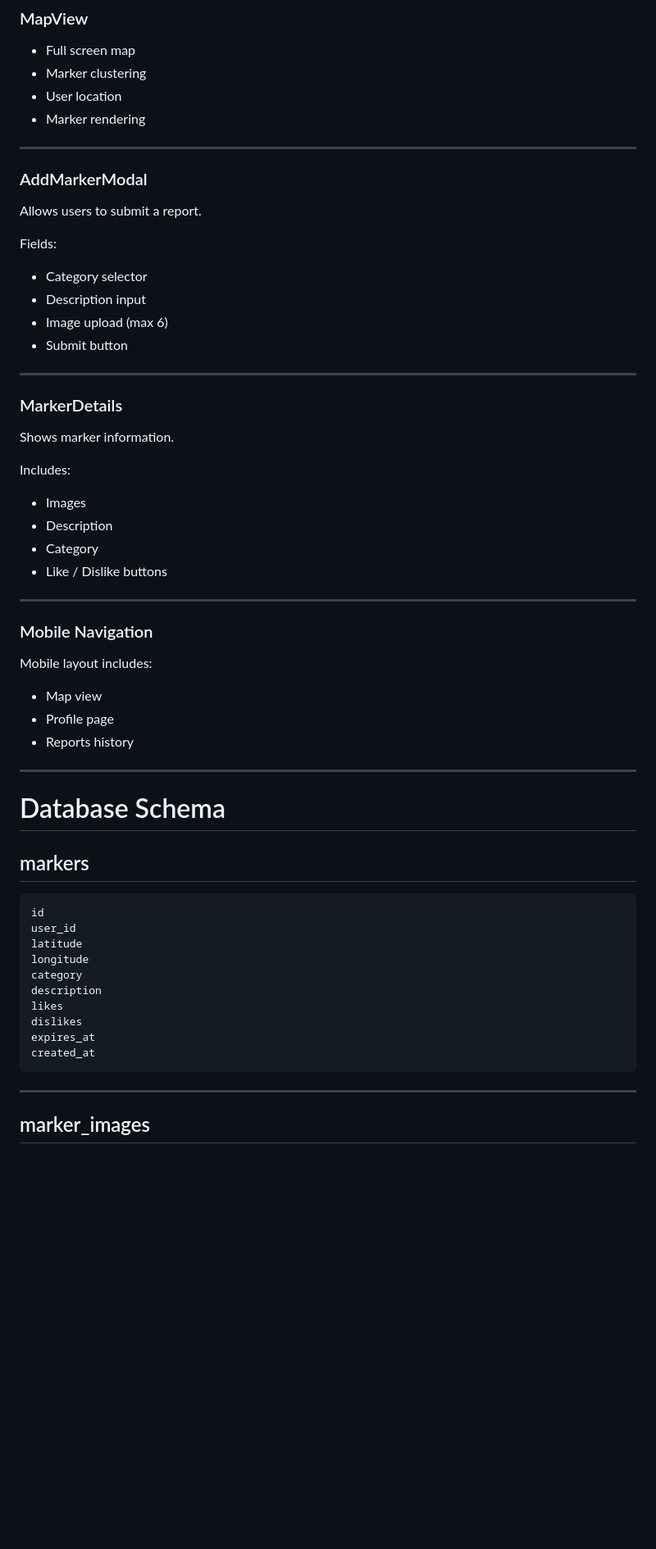
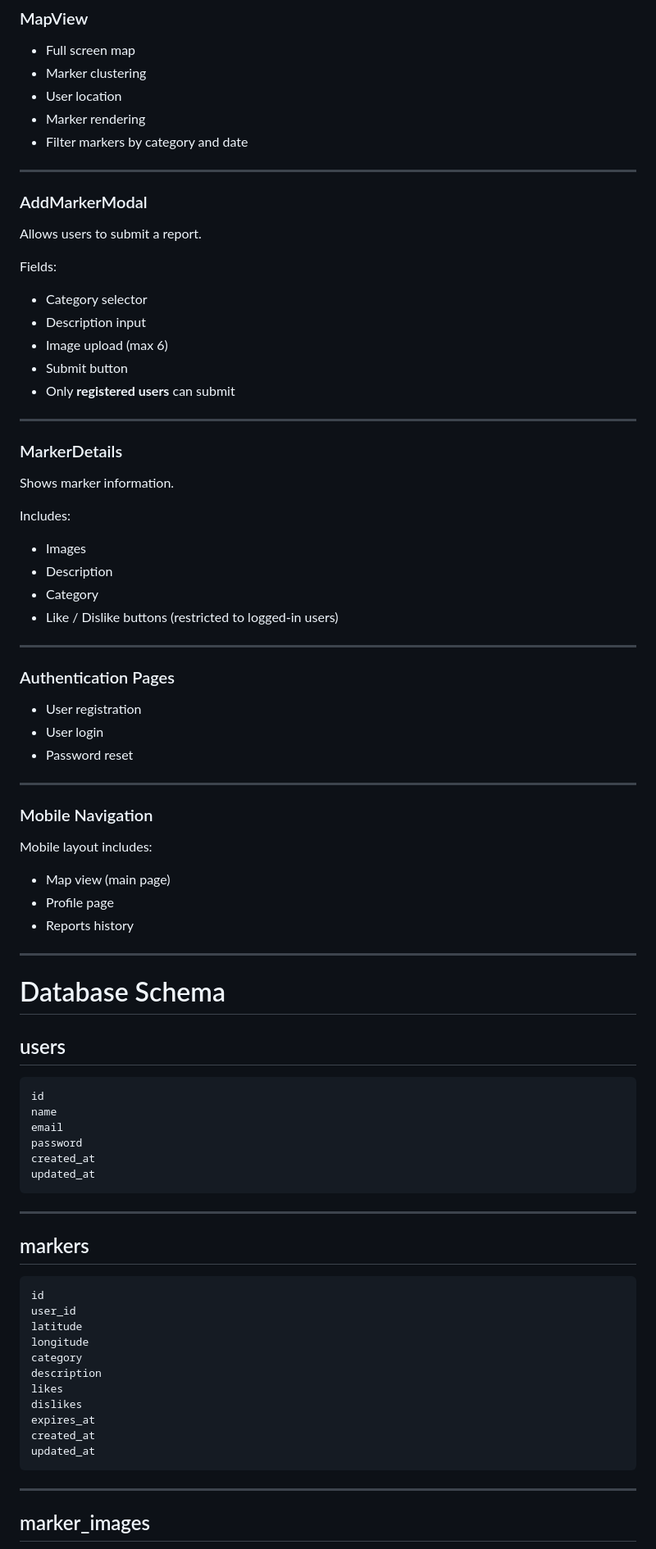
Before and after one commit to amelitoalcuitas/waywatch, a Markdown page: README.md, the part around one of its changes. Shown at 82% size. Drawn GitHub-style; blank space fills up the shorter version.

````diff
--- a/README.md
+++ b/README.md
@@ -205,6 +222,7 @@ Main components:
 - Marker clustering
 - User location
 - Marker rendering
+- Filter markers by category and date
 
 ---
 
@@ -218,6 +236,7 @@ Fields:
 - Description input
 - Image upload (max 6)
 - Submit button
+- Only **registered users** can submit
 
 ---
 
@@ -230,7 +249,15 @@ Includes:
 - Images
 - Description
 - Category
-- Like / Dislike buttons
+- Like / Dislike buttons (restricted to logged-in users)
+
+---
+
+### Authentication Pages
+
+- User registration
+- User login
+- Password reset
 
 ---
 
@@ -238,13 +265,26 @@ Includes:
 
 Mobile layout includes:
 
-- Map view
+- Map view (main page)
 - Profile page
 - Reports history
 
 ---
 
 # Database Schema
+
+## users
+
+```
+id
+name
+email
+password
+created_at
+updated_at
+```
+
+---
 
 ## markers
 
@@ -259,6 +299,7 @@ likes
 dislikes
 expires_at
 created_at
+updated_at
 ```
 
 ---
````
Also changed, not shown: other parts of README.md (+120 -45 lines).
